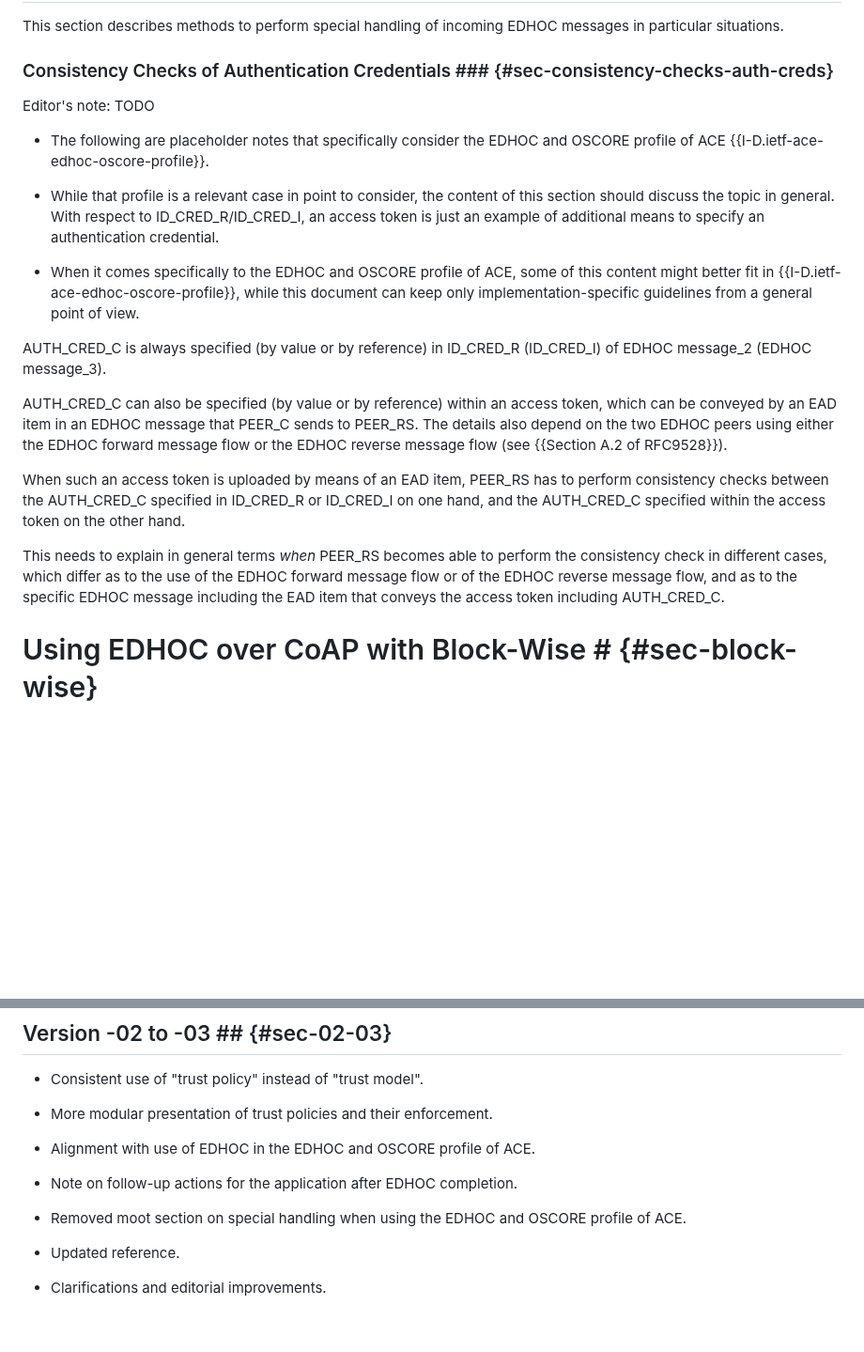
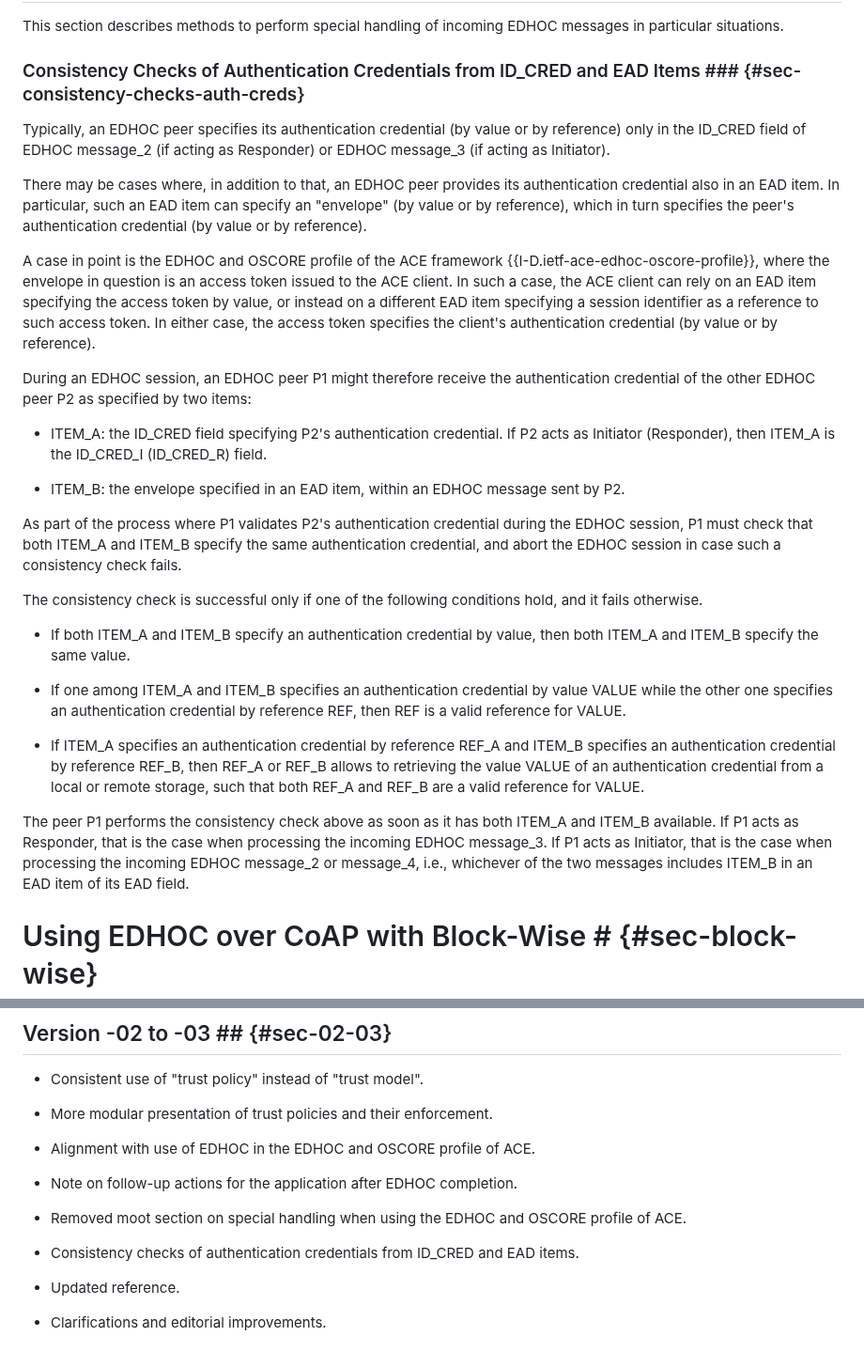
Before and after one commit to lake-wg/edhoc-impl-cons, a Markdown page: draft-ietf-lake-edhoc-impl-cons.md, 2 parts joined by grey strips. Shown at 94% size. Rendered like a GitHub page; blank space fills up the shorter version.

Commit message:
Consistency checks of authentication credentials from ID_CRED and EAD items

```diff
--- a/draft-ietf-lake-edhoc-impl-cons.md
+++ b/draft-ietf-lake-edhoc-impl-cons.md
@@ -739,23 +739,31 @@ The flowchart in {{fig-flowchart-spo-low-level}} shows the different steps taken
 
 This section describes methods to perform special handling of incoming EDHOC messages in particular situations.
 
-### Consistency Checks of Authentication Credentials ### {#sec-consistency-checks-auth-creds}
+### Consistency Checks of Authentication Credentials from ID\_CRED and EAD Items ### {#sec-consistency-checks-auth-creds}
 
-Editor's note: TODO
+Typically, an EDHOC peer specifies its authentication credential (by value or by reference) only in the ID_CRED field of EDHOC message_2 (if acting as Responder) or EDHOC message_3 (if acting as Initiator).
 
-* The following are placeholder notes that specifically consider the EDHOC and OSCORE profile of ACE {{I-D.ietf-ace-edhoc-oscore-profile}}.
+There may be cases where, in addition to that, an EDHOC peer provides its authentication credential also in an EAD item. In particular, such an EAD item can specify an "envelope" (by value or by reference), which in turn specifies the peer's authentication credential (by value or by reference).
 
-* While that profile is a relevant case in point to consider, the content of this section should discuss the topic in general. With respect to ID_CRED_R/ID_CRED_I, an access token is just an example of additional means to specify an authentication credential.
+A case in point is the EDHOC and OSCORE profile of the ACE framework {{I-D.ietf-ace-edhoc-oscore-profile}}, where the envelope in question is an access token issued to the ACE client. In such a case, the ACE client can rely on an EAD item specifying the access token by value, or instead on a different EAD item specifying a session identifier as a reference to such access token. In either case, the access token specifies the client's authentication credential (by value or by reference).
 
-* When it comes specifically to the EDHOC and OSCORE profile of ACE, some of this content might better fit in {{I-D.ietf-ace-edhoc-oscore-profile}}, while this document can keep only implementation-specific guidelines from a general point of view.
+During an EDHOC session, an EDHOC peer P1 might therefore receive the authentication credential of the other EDHOC peer P2 as specified by two items:
 
-AUTH_CRED_C is always specified (by value or by reference) in ID_CRED_R (ID_CRED_I) of EDHOC message_2 (EDHOC message_3).
+* ITEM_A: the ID_CRED field specifying P2's authentication credential. If P2 acts as Initiator (Responder), then ITEM_A is the ID_CRED_I (ID_CRED_R) field.
 
-AUTH_CRED_C can also be specified (by value or by reference) within an access token, which can be conveyed by an EAD item in an EDHOC message that PEER_C sends to PEER_RS. The details also depend on the two EDHOC peers using either the EDHOC forward message flow or the EDHOC reverse message flow (see {{Section A.2 of RFC9528}}).
+* ITEM_B: the envelope specified in an EAD item, within an EDHOC message sent by P2.
 
-When such an access token is uploaded by means of an EAD item, PEER_RS has to perform consistency checks between the AUTH_CRED_C specified in ID_CRED_R or ID_CRED_I on one hand, and the AUTH_CRED_C specified within the access token on the other hand.
+As part of the process where P1 validates P2's authentication credential during the EDHOC session, P1 must check that both ITEM_A and ITEM_B specify the same authentication credential, and abort the EDHOC session in case such a consistency check fails.
 
-This needs to explain in general terms *when* PEER_RS becomes able to perform the consistency check in different cases, which differ as to the use of the EDHOC forward message flow or of the EDHOC reverse message flow, and as to the specific EDHOC message including the EAD item that conveys the access token including AUTH_CRED_C.
+The consistency check is successful only if one of the following conditions hold, and it fails otherwise.
+
+* If both ITEM_A and ITEM_B specify an authentication credential by value, then both ITEM_A and ITEM_B specify the same value.
+
+* If one among ITEM_A and ITEM_B specifies an authentication credential by value VALUE while the other one specifies an authentication credential by reference REF, then REF is a valid reference for VALUE.
+
+* If ITEM_A specifies an authentication credential by reference REF_A and ITEM_B specifies an authentication credential by reference REF_B, then REF_A or REF_B allows to retrieving the value VALUE of an authentication credential from a local or remote storage, such that both REF_A and REF_B are a valid reference for VALUE.
+
+The peer P1 performs the consistency check above as soon as it has both ITEM_A and ITEM_B available. If P1 acts as Responder, that is the case when processing the incoming EDHOC message_3. If P1 acts as Initiator, that is the case when processing the incoming EDHOC message_2 or message_4, i.e., whichever of the two messages includes ITEM_B in an EAD item of its EAD field.
 
 # Using EDHOC over CoAP with Block-Wise # {#sec-block-wise}
 
@@ -878,6 +886,8 @@ This document has no actions for IANA.
 
 * Removed moot section on special handling when using the EDHOC and OSCORE profile of ACE.
 
+* Consistency checks of authentication credentials from ID_CRED and EAD items.
+
 * Updated reference.
 
 * Clarifications and editorial improvements.
```
